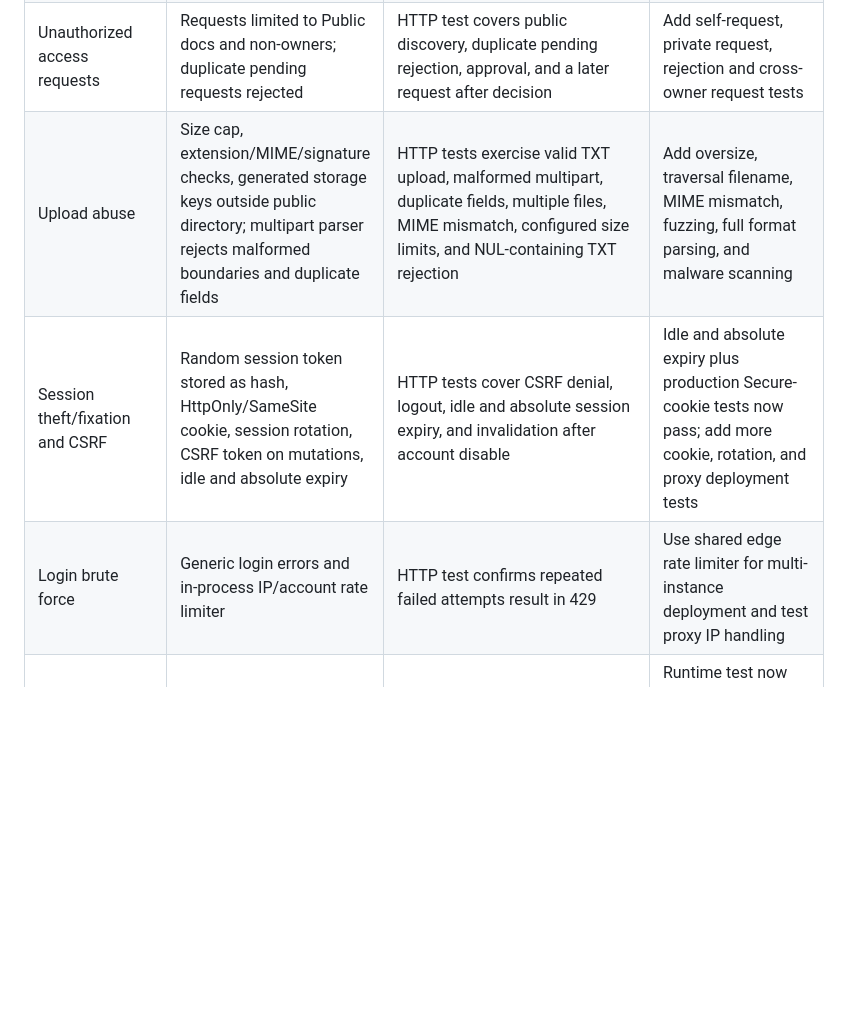
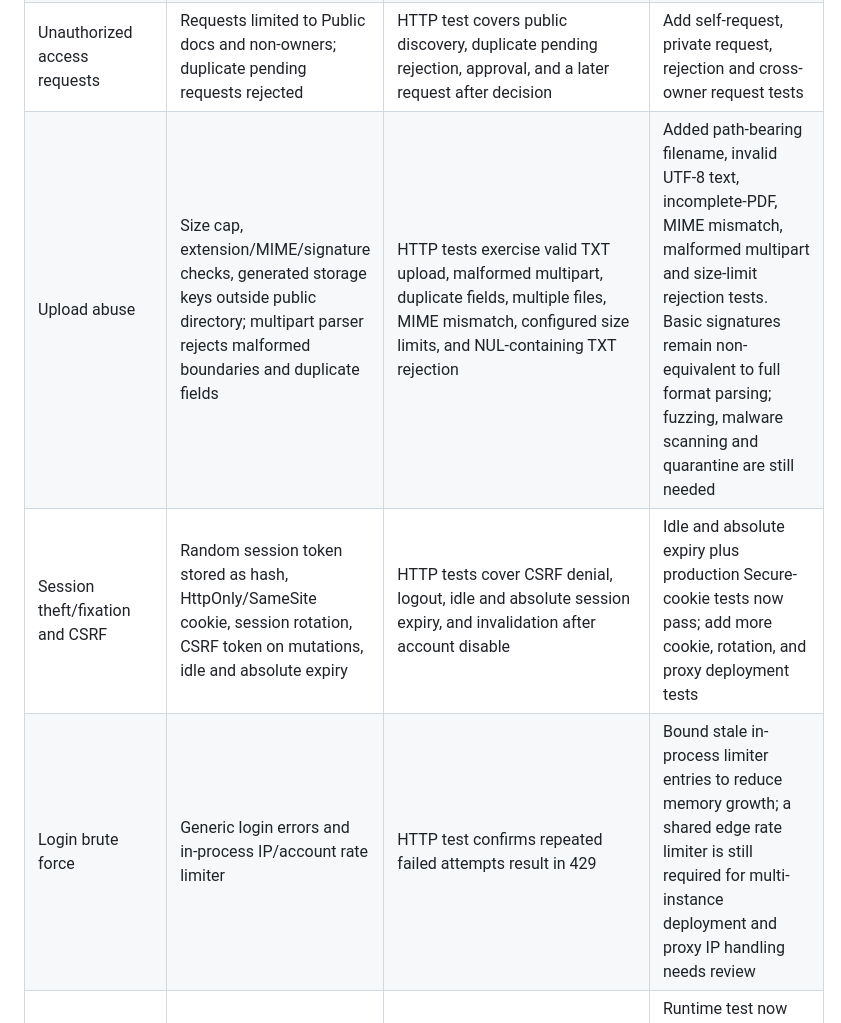
Before and after one commit to 23jr1a04b0-max/Trust-Vault, a Markdown page: THREATS.md, the part around one of its changes. Drawn GitHub-style; blank space fills up the shorter version.

```diff
--- a/THREATS.md
+++ b/THREATS.md
@@ -9,9 +9,9 @@ This is a working threat register. Verification status reflects the automated te
 | Private metadata leakage | Listing filters to owned/granted documents; Public is explicit metadata discovery | HTTP test checks ungranted viewer and administrator do not see private document metadata | Test deleted docs, disabled accounts, and list-query edge cases |
 | Expired/revoked grants | Every protected content request checks expiry and revocation | HTTP tests verify expired grants disappear from private listing and content is denied, and revoked grants block next requests | Test timezone edge cases, concurrent streams, and expiry during transfer |
 | Unauthorized access requests | Requests limited to Public docs and non-owners; duplicate pending requests rejected | HTTP test covers public discovery, duplicate pending rejection, approval, and a later request after decision | Add self-request, private request, rejection and cross-owner request tests |
-| Upload abuse | Size cap, extension/MIME/signature checks, generated storage keys outside public directory; multipart parser rejects malformed boundaries and duplicate fields | HTTP tests exercise valid TXT upload, malformed multipart, duplicate fields, multiple files, MIME mismatch, configured size limits, and NUL-containing TXT rejection | Add oversize, traversal filename, MIME mismatch, fuzzing, full format parsing, and malware scanning |
+| Upload abuse | Size cap, extension/MIME/signature checks, generated storage keys outside public directory; multipart parser rejects malformed boundaries and duplicate fields | HTTP tests exercise valid TXT upload, malformed multipart, duplicate fields, multiple files, MIME mismatch, configured size limits, and NUL-containing TXT rejection | Added path-bearing filename, invalid UTF-8 text, incomplete-PDF, MIME mismatch, malformed multipart and size-limit rejection tests. Basic signatures remain non-equivalent to full format parsing; fuzzing, malware scanning and quarantine are still needed |
 | Session theft/fixation and CSRF | Random session token stored as hash, HttpOnly/SameSite cookie, session rotation, CSRF token on mutations, idle and absolute expiry | HTTP tests cover CSRF denial, logout, idle and absolute session expiry, and invalidation after account disable | Idle and absolute expiry plus production Secure-cookie tests now pass; add more cookie, rotation, and proxy deployment tests |
-| Login brute force | Generic login errors and in-process IP/account rate limiter | HTTP test confirms repeated failed attempts result in 429 | Use shared edge rate limiter for multi-instance deployment and test proxy IP handling |
+| Login brute force | Generic login errors and in-process IP/account rate limiter | HTTP test confirms repeated failed attempts result in 429 | Bound stale in-process limiter entries to reduce memory growth; a shared edge rate limiter is still required for multi-instance deployment and proxy IP handling needs review |
 | Audit modification | HMAC-SHA256 chained events; production key configured separately | HTTP tests verify chain consistency after normal and denied operations and detect a modified stored event | Runtime test now detects event modification; add truncation tests and externally immutable checkpoints |
 | Administrator privilege escalation | Admin account endpoints check Administrator role; admin role alone does not grant document-content access; owner registration decisions require Administrator role | HTTP test checks administrator cannot access private document content without a grant; new integration test checks a Viewer cannot approve owner registration | Continue testing all admin endpoints and approval-state transitionsatrix and denied-event assertions |
 | SQL injection and stored XSS | Prepared statements for user input and DOM textContent for displayed data | Code review only | Add payload tests, security scanning, and dependency/runtime review |
```
Also changed, not shown: other parts of THREATS.md (+9 -1 lines).
